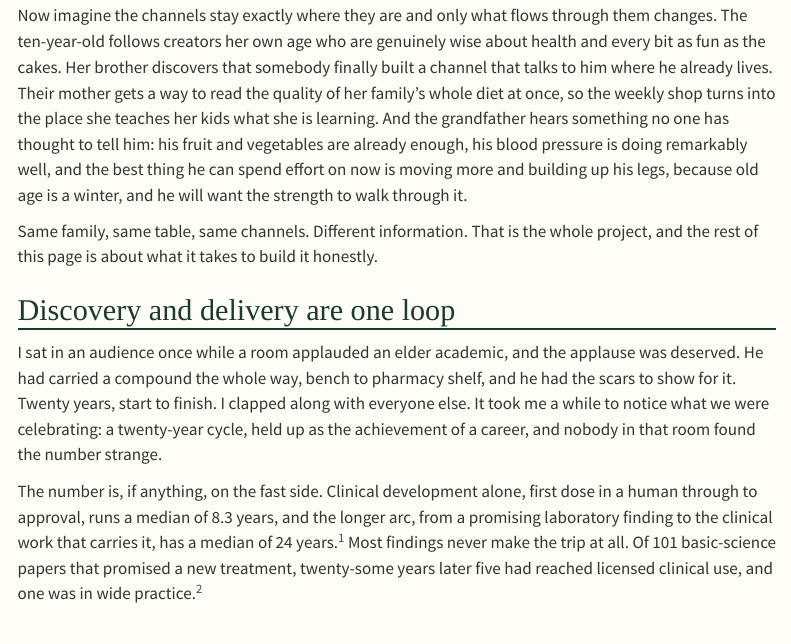
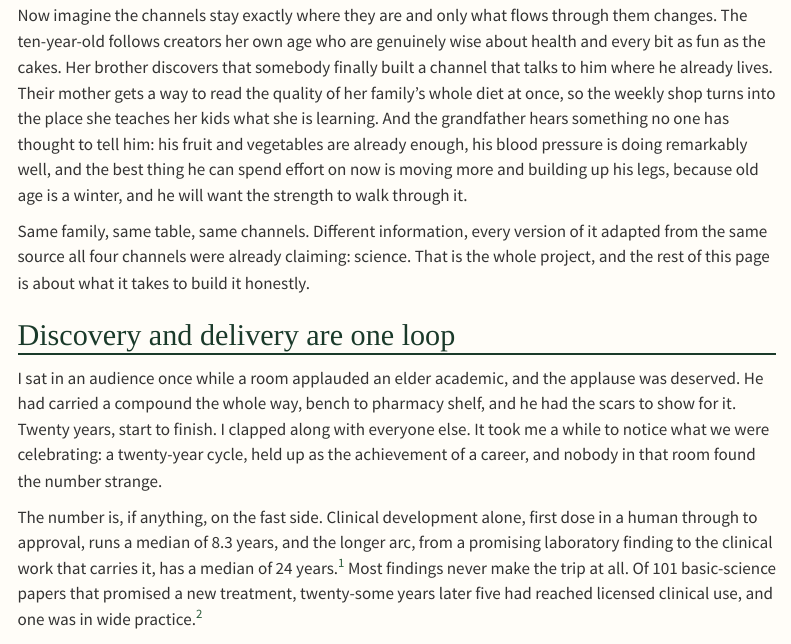
Before and after one commit to Bespoke-FRESH/fresh-insights, a Quarto document (about.qmd): the page in a window 1100 px wide, from 1940 px down. Rendered offline with R 4.5, knitr and Pandoc in place of Quarto, with nearby package versions; menus at the side of the page are left out.

Commit message:
style(about): name the shared source in the story's closing line
The counterfactual now ends on where the four versions come from, which
closes the loop with the borrowed-authority paragraph: the channels were
already invoking science as a credential, and the difference is that the
new messages actually come from it. Puts science in the stress position.

Co-Authored-By: Claude Fable 5 <noreply@anthropic.com>

```diff
--- a/about.qmd
+++ b/about.qmd
@@ -106,8 +106,10 @@ already enough, his blood pressure is doing remarkably well, and the best thing
 can spend effort on now is moving more and building up his legs, because old age is
 a winter, and he will want the strength to walk through it.
 
-Same family, same table, same channels. Different information. That is the whole
-project, and the rest of this page is about what it takes to build it honestly.
+Same family, same table, same channels. Different information, every version of it
+adapted from the same source all four channels were already claiming: science. That
+is the whole project, and the rest of this page is about what it takes to build it
+honestly.
 
 ## Discovery and delivery are one loop
 
```
